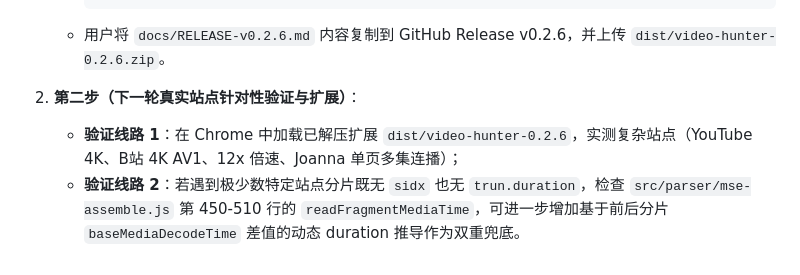
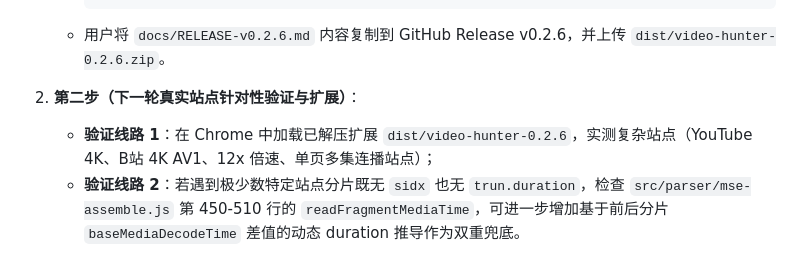
Before and after one commit to zanbinxu/video-hunter, a Markdown page: SESSION_HANDOVER.md, the part around the change. Rendered like a GitHub page.

```diff
--- a/SESSION_HANDOVER.md
+++ b/SESSION_HANDOVER.md
@@ -73,5 +73,5 @@
    - 用户将 `docs/RELEASE-v0.2.6.md` 内容复制到 GitHub Release v0.2.6，并上传 `dist/video-hunter-0.2.6.zip`。
 
 2. **第二步（下一轮真实站点针对性验证与扩展）**：
-   - **验证线路 1**：在 Chrome 中加载已解压扩展 `dist/video-hunter-0.2.6`，实测复杂站点（YouTube 4K、B站 4K AV1、12x 倍速、Joanna 单页多集连播）；
+   - **验证线路 1**：在 Chrome 中加载已解压扩展 `dist/video-hunter-0.2.6`，实测复杂站点（YouTube 4K、B站 4K AV1、12x 倍速、单页多集连播站点）；
    - **验证线路 2**：若遇到极少数特定站点分片既无 `sidx` 也无 `trun.duration`，检查 `src/parser/mse-assemble.js` 第 450-510 行的 `readFragmentMediaTime`，可进一步增加基于前后分片 `baseMediaDecodeTime` 差值的动态 duration 推导作为双重兜底。
```
Also changed, not shown: CHANGELOG.md (+1 -1 lines), docs/RELEASE-EXAMPLES-v0.2.6.md (+1 -1 lines).
